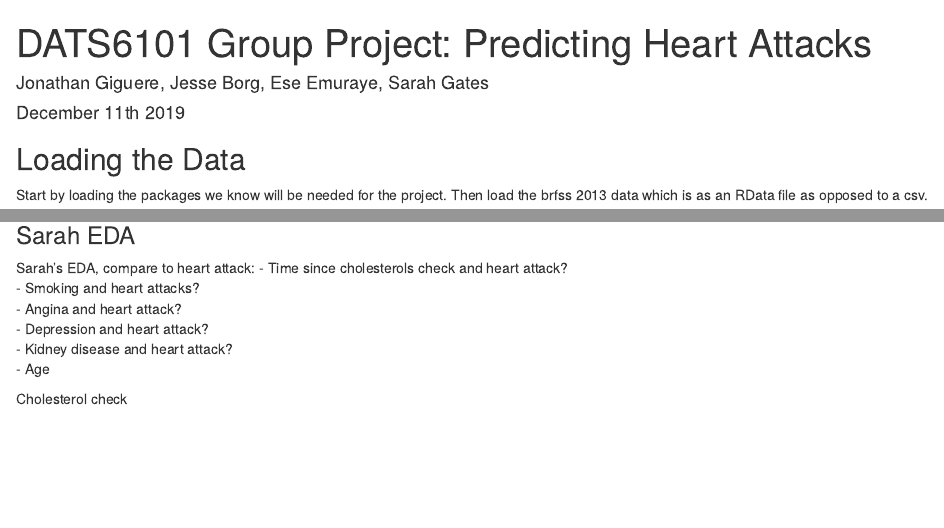
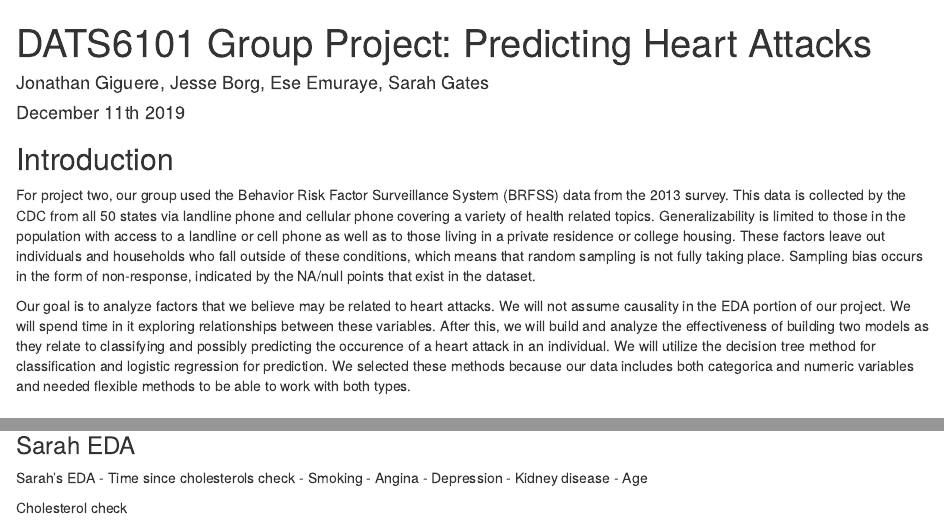
Before and after one commit to jesseborg95/BRFSS_Heart_Attack_Analysis_and_Prediction, an R Markdown document (Model-Code--Part-II-.Rmd): the page in a window 1100 px wide, from its top, and a second part further down, joined at a grey line. Rendered offline with R 4.5, knitr and Pandoc, with nearby package versions; some code elsewhere in the file could not run offline.

Commit message:
Wrote introduction section
Describes the BRFSS data and the structure of our project

````diff
--- a/Model-Code--Part-II-.Rmd
+++ b/Model-Code--Part-II-.Rmd
@@ -18,6 +18,12 @@ knitr::opts_chunk$set(error = FALSE)
 # can add quietly=T option to the require() function
 loadPkg = function(x) { if (!require(x,character.only=T, quietly =T)) { install.packages(x,dep=T,repos="http://cran.us.r-project.org"); if(!require(x,character.only=T)) stop("Package not found") } }
 ```
+
+## Introduction
+
+For project two, our group used the Behavior Risk Factor Surveillance System (BRFSS) data from the 2013 survey. This data is collected by the CDC from all 50 states via landline phone and cellular phone covering a variety of health related topics. Generalizability is limited to those in the population with access to a landline or cell phone as well as to those living in a private residence or college housing. These factors leave out individuals and households who fall outside of these conditions, which means that random sampling is not fully taking place. Sampling bias occurs in the form of non-response, indicated by the NA/null points that exist in the dataset.
+
+Our goal is to analyze factors that we believe may be related to heart attacks. We will not assume causality in the EDA portion of our project. We will spend time in it exploring relationships between these variables. After this, we will build and analyze the effectiveness of building two models as they relate to classifying and possibly predicting the occurence of a heart attack in an individual. We will utilize the decision tree method for classification and logistic regression for prediction. We selected these methods because our data includes both categorica and numeric variables and needed flexible methods to be able to work with both types.
 
 ## Loading the Data
 
@@ -252,12 +258,12 @@ ggplot(sleep_heartattack_df, aes(x = sleep_time, fill = heart_attack)) +
 ```
 
 ### Sarah EDA
-Sarah's EDA, compare to heart attack:
-- Time since cholesterols check and heart attack?\
-- Smoking and heart attacks?\
-- Angina and heart attack?\
-- Depression and heart attack?\
-- Kidney disease and heart attack?\
+Sarah's EDA
+- Time since cholesterols check
+- Smoking
+- Angina
+- Depression
+- Kidney disease
 - Age
 
 Cholesterol check
````
